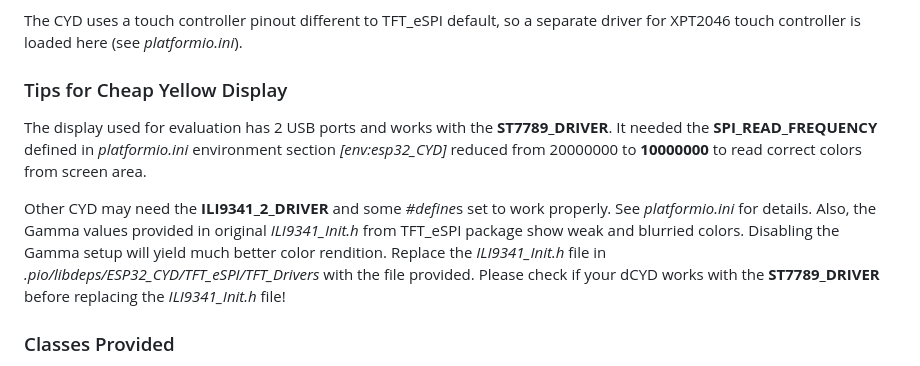
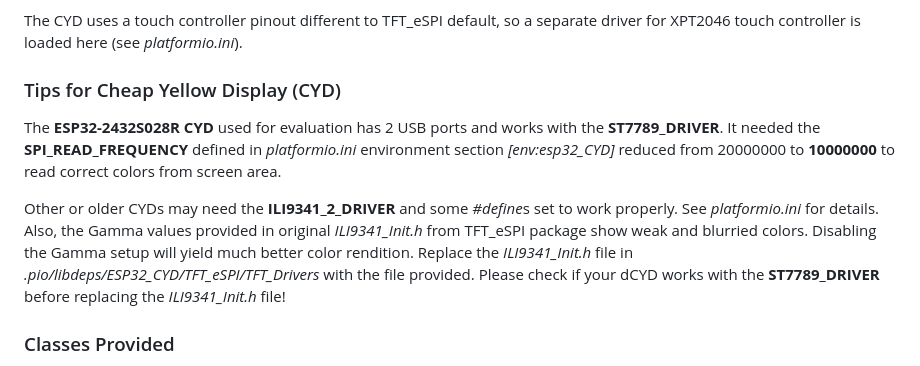
Before and after one commit to keyboardpartner/TFT-Panel, a Markdown page: README.md, the part around the change. Rendered like a GitHub page.

Commit message:
Revise Tips for Cheap Yellow Display section
Updated section header and clarified display details for CYD.

```diff
--- a/README.md
+++ b/README.md
@@ -12,11 +12,11 @@ The example is #define'd for CYD , it provides a built-in web server (AP mode on
 
 The CYD uses a touch controller pinout different to TFT_eSPI default, so a separate driver for XPT2046 touch controller is loaded here (see *platformio.ini*).
 
-### Tips for Cheap Yellow Display
+### Tips for Cheap Yellow Display (CYD)
 
-The display used for evaluation has 2 USB ports and works with the **ST7789_DRIVER**. It needed the **SPI_READ_FREQUENCY** defined in *platformio.ini* environment section *[env:esp32_CYD]* reduced from 20000000 to **10000000** to read correct colors from screen area.
+The **ESP32-2432S028R CYD** used for evaluation has 2 USB ports and works with the **ST7789_DRIVER**. It needed the **SPI_READ_FREQUENCY** defined in *platformio.ini* environment section *[env:esp32_CYD]* reduced from 20000000 to **10000000** to read correct colors from screen area.
 
-Other CYD may need the **ILI9341_2_DRIVER** and some *#define*s set to work properly. See *platformio.ini* for details. Also, the Gamma values provided in original *ILI9341_Init.h* from TFT_eSPI package show weak and blurried colors. Disabling the Gamma setup will yield much better color rendition. Replace the *ILI9341_Init.h* file in *.pio/libdeps/ESP32_CYD/TFT_eSPI/TFT_Drivers* with the file provided. Please check if your dCYD works with the **ST7789_DRIVER** before replacing the *ILI9341_Init.h* file!
+Other or older CYDs may need the **ILI9341_2_DRIVER** and some *#define*s set to work properly. See *platformio.ini* for details. Also, the Gamma values provided in original *ILI9341_Init.h* from TFT_eSPI package show weak and blurried colors. Disabling the Gamma setup will yield much better color rendition. Replace the *ILI9341_Init.h* file in *.pio/libdeps/ESP32_CYD/TFT_eSPI/TFT_Drivers* with the file provided. Please check if your dCYD works with the **ST7789_DRIVER** before replacing the *ILI9341_Init.h* file!
 
 ### Classes Provided
 
```
